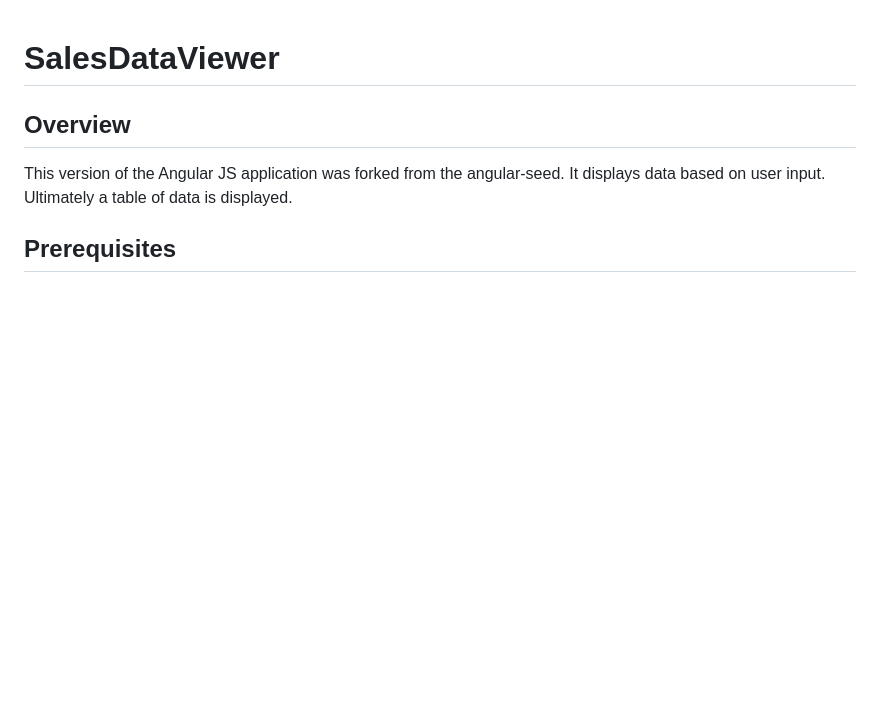
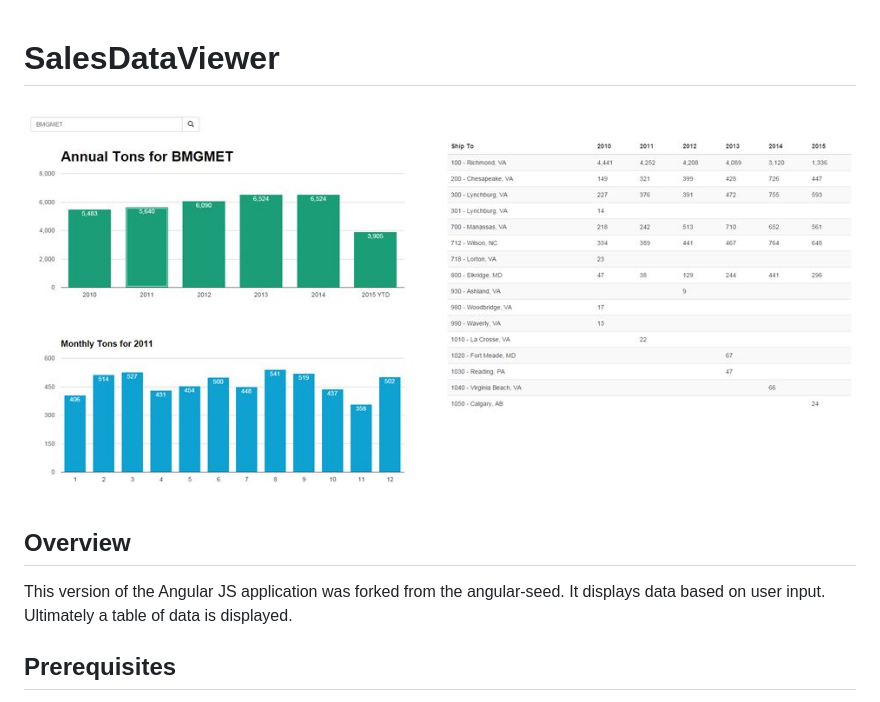
Before and after one commit to piercing-productions/pp-sales-data-viewer, a Markdown page: README.md, the part around the change. GitHub-like rendering; pictures changed too: screenshot.jpg (added); blank space fills up the shorter version.

Commit message:
add screenshot

```diff
--- a/README.md
+++ b/README.md
@@ -1,4 +1,6 @@
 # SalesDataViewer
+
+![Alt text](/screenshot.jpg?raw=true "Screenshot of SalesDataViewer")
 
 ## Overview
 
```
Also changed, not shown: 1 other file.
